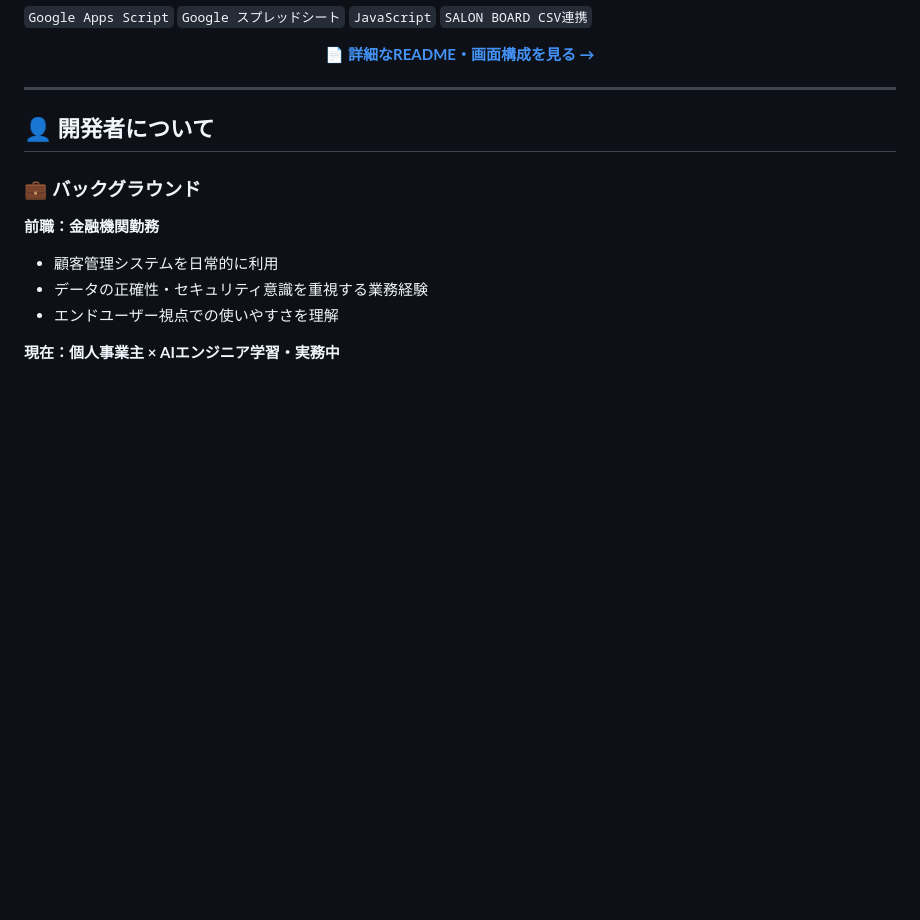
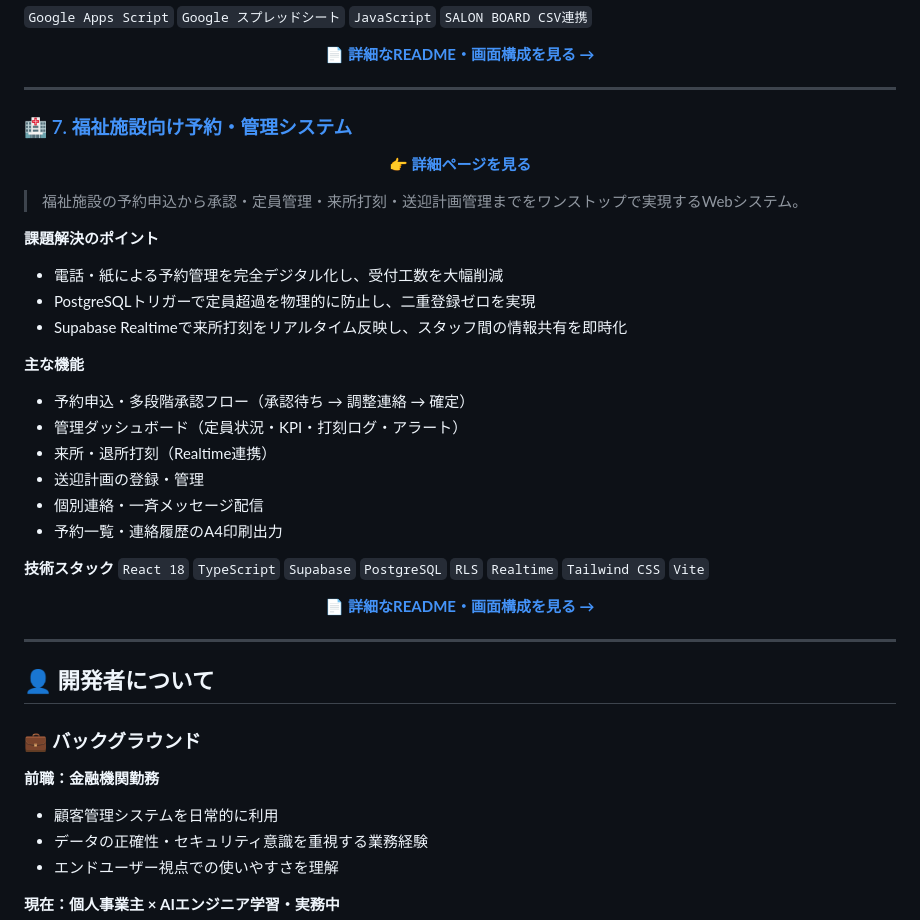
Before and after one commit to usako-ui/Portfolio-, a Markdown page: README.md, the part around the change. Rendered like a GitHub page; blank space fills up the shorter version.

```diff
--- a/README.md
+++ b/README.md
@@ -232,7 +232,39 @@
 </div>
 
 ---
+### 🏥 [7. 福祉施設向け予約・管理システム](https://usako-ui.github.io/Portfolio-/projects/welfare-reservation-system/)
 
+<div align="center">
+
+**[👉 詳細ページを見る](https://usako-ui.github.io/Portfolio-/projects/welfare-reservation-system/)**
+
+</div>
+
+> 福祉施設の予約申込から承認・定員管理・来所打刻・送迎計画管理までをワンストップで実現するWebシステム。
+
+**課題解決のポイント**
+- 電話・紙による予約管理を完全デジタル化し、受付工数を大幅削減
+- PostgreSQLトリガーで定員超過を物理的に防止し、二重登録ゼロを実現
+- Supabase Realtimeで来所打刻をリアルタイム反映し、スタッフ間の情報共有を即時化
+
+**主な機能**
+- 予約申込・多段階承認フロー（承認待ち → 調整連絡 → 確定）
+- 管理ダッシュボード（定員状況・KPI・打刻ログ・アラート）
+- 来所・退所打刻（Realtime連携）
+- 送迎計画の登録・管理
+- 個別連絡・一斉メッセージ配信
+- 予約一覧・連絡履歴のA4印刷出力
+
+**技術スタック**
+`React 18` `TypeScript` `Supabase` `PostgreSQL` `RLS` `Realtime` `Tailwind CSS` `Vite`
+
+<div align="center">
+
+**[📄 詳細なREADME・画面構成を見る →](https://usako-ui.github.io/Portfolio-/projects/welfare-reservation-system/)**
+
+</div>
+
+---
 ## 👤 開発者について
 
 ### 💼 バックグラウンド
```
